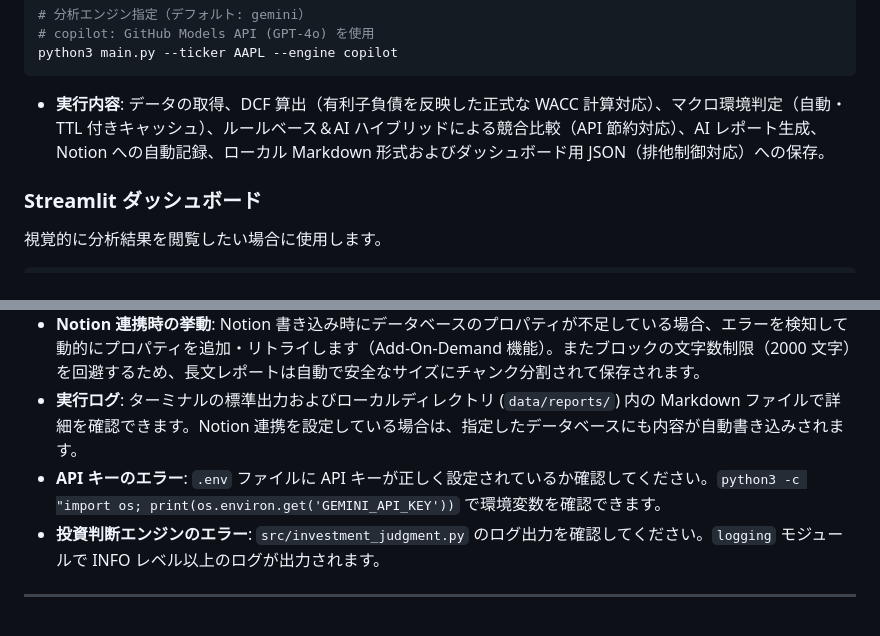
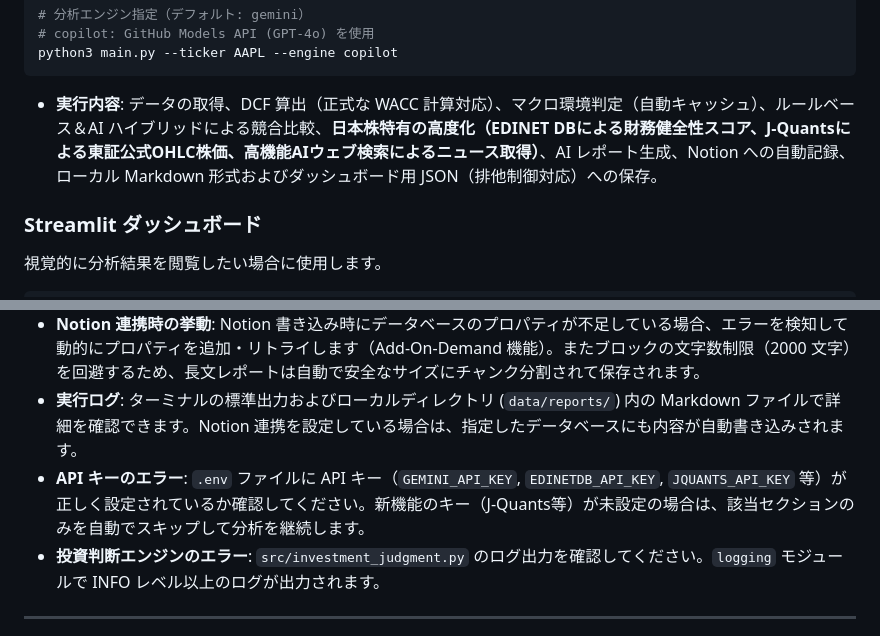
Before and after one commit to mineon09/cio-prototype, a Markdown page: docs/how_to_use.md, 2 parts joined by grey strips. Rendered like a GitHub page.

Commit message:
docs: EDINET DB・J-Quants・ニュース検索API統合に伴うhow_to_use.md更新

````diff
--- a/docs/how_to_use.md
+++ b/docs/how_to_use.md
@@ -31,7 +31,7 @@ python3 main.py --ticker 7011.T --strategy breakout
 python3 main.py --ticker AAPL --engine copilot
 ```
 
-- **実行内容**: データの取得、DCF 算出（有利子負債を反映した正式な WACC 計算対応）、マクロ環境判定（自動・TTL 付きキャッシュ）、ルールベース＆AI ハイブリッドによる競合比較（API 節約対応）、AI レポート生成、Notion への自動記録、ローカル Markdown 形式およびダッシュボード用 JSON（排他制御対応）への保存。
+- **実行内容**: データの取得、DCF 算出（正式な WACC 計算対応）、マクロ環境判定（自動キャッシュ）、ルールベース＆AI ハイブリッドによる競合比較、**日本株特有の高度化（EDINET DBによる財務健全性スコア、J-Quantsによる東証公式OHLC株価、高機能AIウェブ検索によるニュース取得）**、AI レポート生成、Notion への自動記録、ローカル Markdown 形式およびダッシュボード用 JSON（排他制御対応）への保存。
 
 ### Streamlit ダッシュボード
 
@@ -644,7 +644,7 @@ python3 -m src.backtester --ticker 7203.T --strategy breakout --volume-multiplie
 - **複数システムからの並列実行**: `results.json` へのアクセスは `filelock` により排他制御されています。GitHub Actions 等で並列実行した場合も安全に書き込みが行われます。
 - **Notion 連携時の挙動**: Notion 書き込み時にデータベースのプロパティが不足している場合、エラーを検知して動的にプロパティを追加・リトライします（Add-On-Demand 機能）。またブロックの文字数制限（2000 文字）を回避するため、長文レポートは自動で安全なサイズにチャンク分割されて保存されます。
 - **実行ログ**: ターミナルの標準出力およびローカルディレクトリ (`data/reports/`) 内の Markdown ファイルで詳細を確認できます。Notion 連携を設定している場合は、指定したデータベースにも内容が自動書き込みされます。
-- **API キーのエラー**: `.env` ファイルに API キーが正しく設定されているか確認してください。`python3 -c "import os; print(os.environ.get('GEMINI_API_KEY'))` で環境変数を確認できます。
+- **API キーのエラー**: `.env` ファイルに API キー（`GEMINI_API_KEY`, `EDINETDB_API_KEY`, `JQUANTS_API_KEY` 等）が正しく設定されているか確認してください。新機能のキー（J-Quants等）が未設定の場合は、該当セクションのみを自動でスキップして分析を継続します。
 - **投資判断エンジンのエラー**: `src/investment_judgment.py` のログ出力を確認してください。`logging` モジュールで INFO レベル以上のログが出力されます。
 
 ---
````
